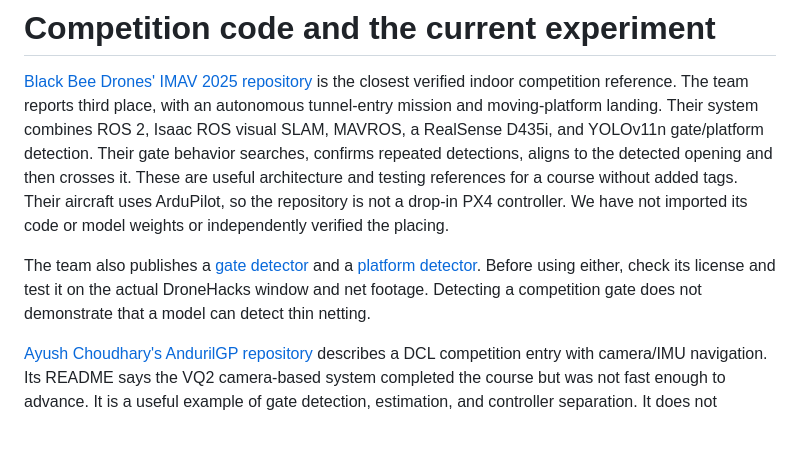
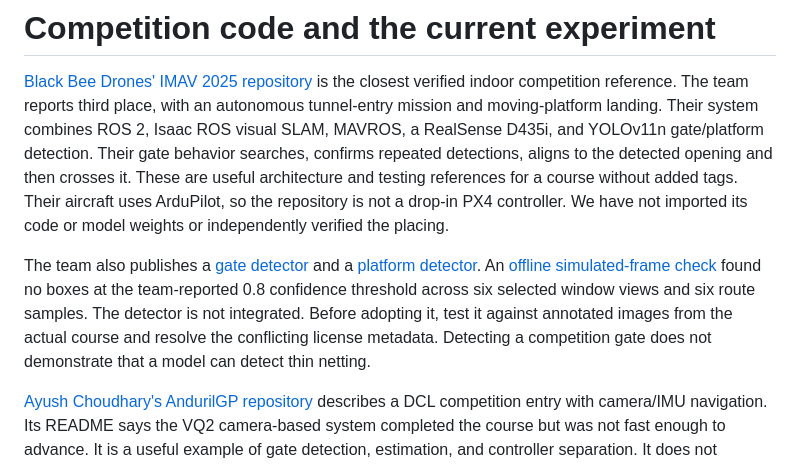
Before and after one commit to Victor-JB/Dronehacks-2026, a Markdown page: docs/competition-reuse.md, the part around the change. Drawn GitHub-style; blank space fills up the shorter version.

```diff
--- a/docs/competition-reuse.md
+++ b/docs/competition-reuse.md
@@ -2,7 +2,7 @@
 
 [Black Bee Drones' IMAV 2025 repository](https://github.com/Black-Bee-Drones/imav-2025) is the closest verified indoor competition reference. The team reports third place, with an autonomous tunnel-entry mission and moving-platform landing. Their system combines ROS 2, Isaac ROS visual SLAM, MAVROS, a RealSense D435i, and YOLOv11n gate/platform detection. Their gate behavior searches, confirms repeated detections, aligns to the detected opening and then crosses it. These are useful architecture and testing references for a course without added tags. Their aircraft uses ArduPilot, so the repository is not a drop-in PX4 controller. We have not imported its code or model weights or independently verified the placing.
 
-The team also publishes a [gate detector](https://huggingface.co/blackbeedrones/imav-2025-gate) and a [platform detector](https://huggingface.co/blackbeedrones/imav-2025-platform). Before using either, check its license and test it on the actual DroneHacks window and net footage. Detecting a competition gate does not demonstrate that a model can detect thin netting.
+The team also publishes a [gate detector](https://huggingface.co/blackbeedrones/imav-2025-gate) and a [platform detector](https://huggingface.co/blackbeedrones/imav-2025-platform). An [offline simulated-frame check](competitor-gate-check.md) found no boxes at the team-reported 0.8 confidence threshold across six selected window views and six route samples. The detector is not integrated. Before adopting it, test it against annotated images from the actual course and resolve the conflicting license metadata. Detecting a competition gate does not demonstrate that a model can detect thin netting.
 
 [Ayush Choudhary's AndurilGP repository](https://github.com/ayushc121/AndurilGP) describes a DCL competition entry with camera/IMU navigation. Its README says the VQ2 camera-based system completed the course but was not fast enough to advance. It is a useful example of gate detection, estimation, and controller separation. It does not establish a top-30 result, physical indoor flight, or compatibility with this course.
 
```
Also changed, not shown: README.md (+2 -0 lines), docs/competitor-gate-check.md (added, +40 -0 lines), docs/contact-sensors.md (added, +63 -0 lines), docs/markerfree-rgbd.md (+4 -0 lines), docs/media/competitor-gate-sim-only.png (added), 6 other files.
